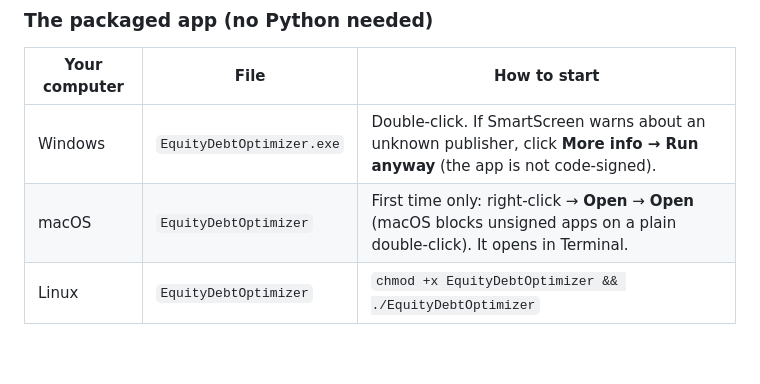
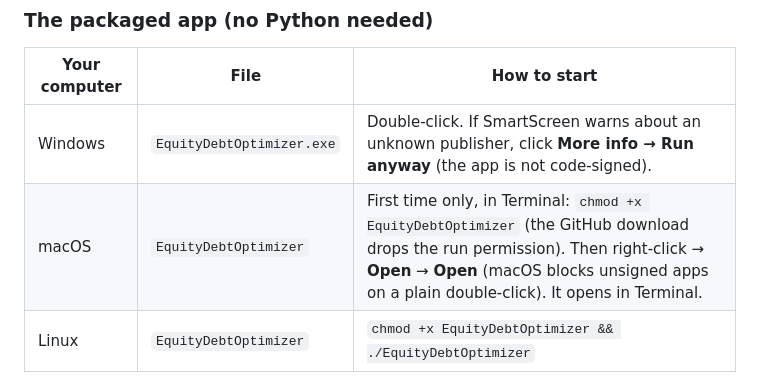
Before and after one commit to Hem-Parekh/Glass-box, a Markdown page: optimizer/README.md, the part around the change. Drawn GitHub-style; blank space fills up the shorter version.

Commit message:
Optimizer README: macOS needs chmod +x after downloading the GitHub artifact
Co-Authored-By: Claude Opus 5.5 <noreply@anthropic.com>
Claude-Session: https://claude.ai/code/session_014PhuTwgM38xw1gLWMZ5xH6

```diff
--- a/optimizer/README.md
+++ b/optimizer/README.md
@@ -15,7 +15,7 @@ with the most money**. It runs entirely on your computer: no server, no account,
 | Your computer | File | How to start |
 |---|---|---|
 | Windows | `EquityDebtOptimizer.exe` | Double-click. If SmartScreen warns about an unknown publisher, click **More info → Run anyway** (the app is not code-signed). |
-| macOS | `EquityDebtOptimizer` | First time only: right-click → **Open** → **Open** (macOS blocks unsigned apps on a plain double-click). It opens in Terminal. |
+| macOS | `EquityDebtOptimizer` | First time only, in Terminal: `chmod +x EquityDebtOptimizer` (the GitHub download drops the run permission). Then right-click → **Open** → **Open** (macOS blocks unsigned apps on a plain double-click). It opens in Terminal. |
 | Linux | `EquityDebtOptimizer` | `chmod +x EquityDebtOptimizer && ./EquityDebtOptimizer` |
 
 A small console window opens and your browser shows the app at `http://127.0.0.1:8501` (or the next free port).
```
